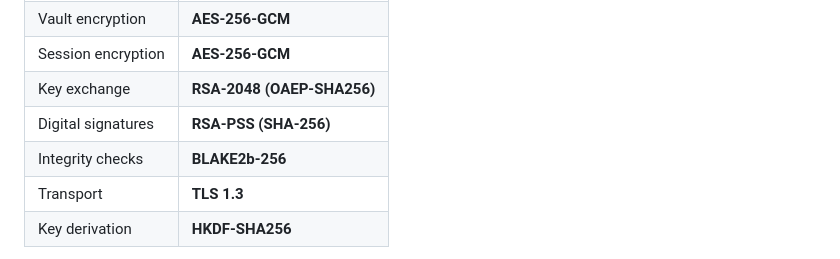
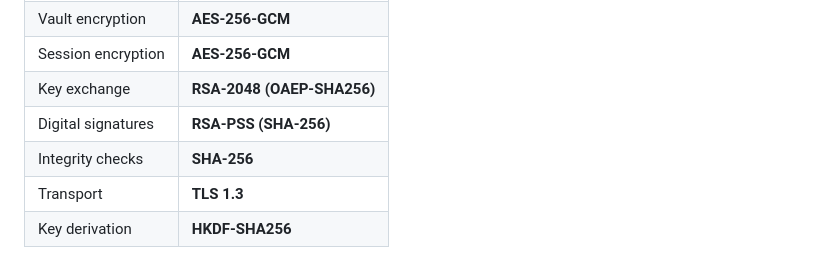
Before and after one commit to alexanderBiddle/Password-Manager, a Markdown page: README.md, the part around the change. Rendered like a GitHub page.

```diff
--- a/README.md
+++ b/README.md
@@ -52,7 +52,7 @@ CipherSafe uses modern, well-vetted cryptographic primitives:
 | Session encryption | **AES-256-GCM** |
 | Key exchange | **RSA-2048 (OAEP-SHA256)** |
 | Digital signatures | **RSA-PSS (SHA-256)** |
-| Integrity checks | **BLAKE2b-256** |
+| Integrity checks | **SHA-256** |
 | Transport | **TLS 1.3** |
 | Key derivation | **HKDF-SHA256** |
 
```
